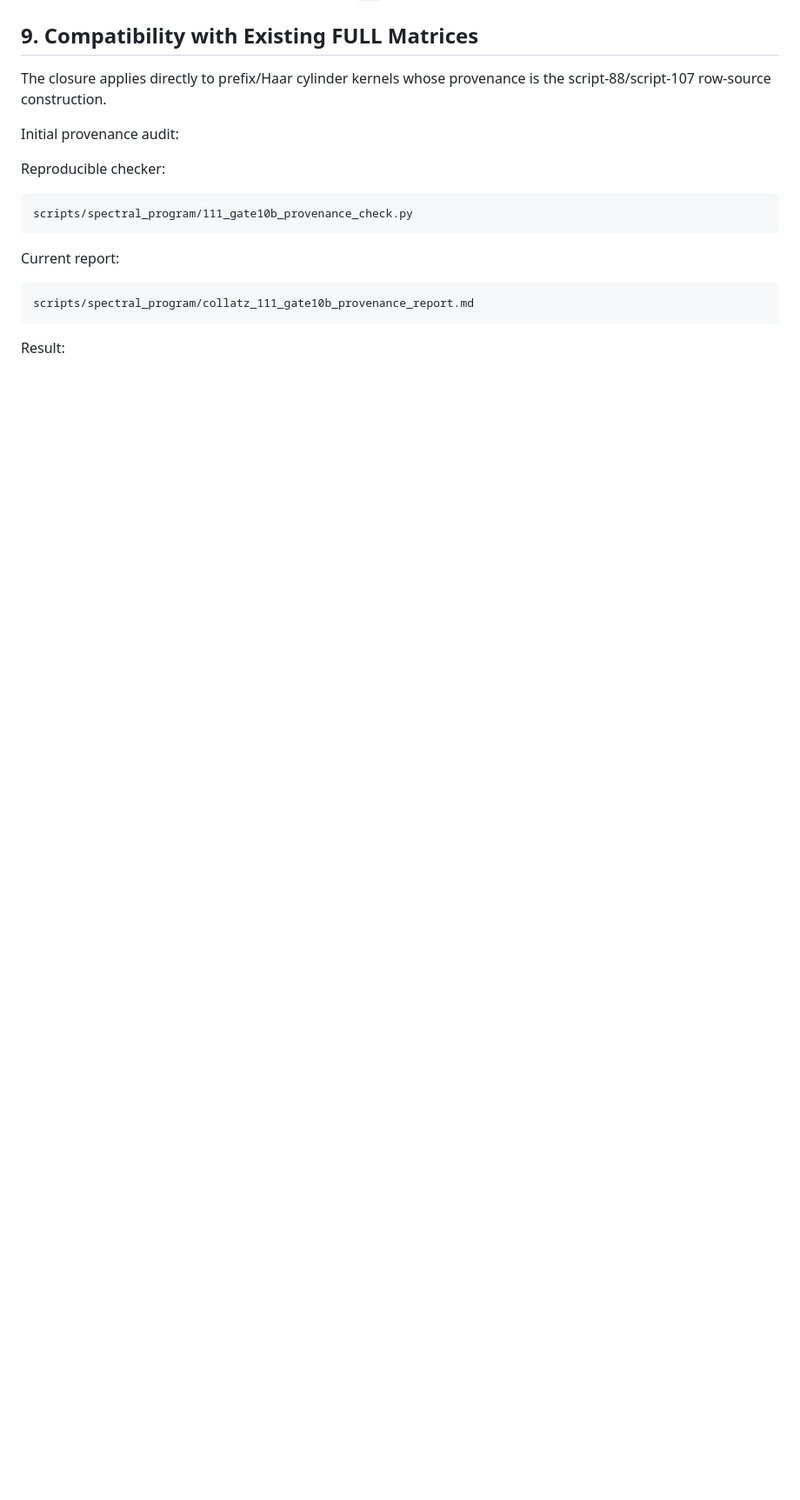
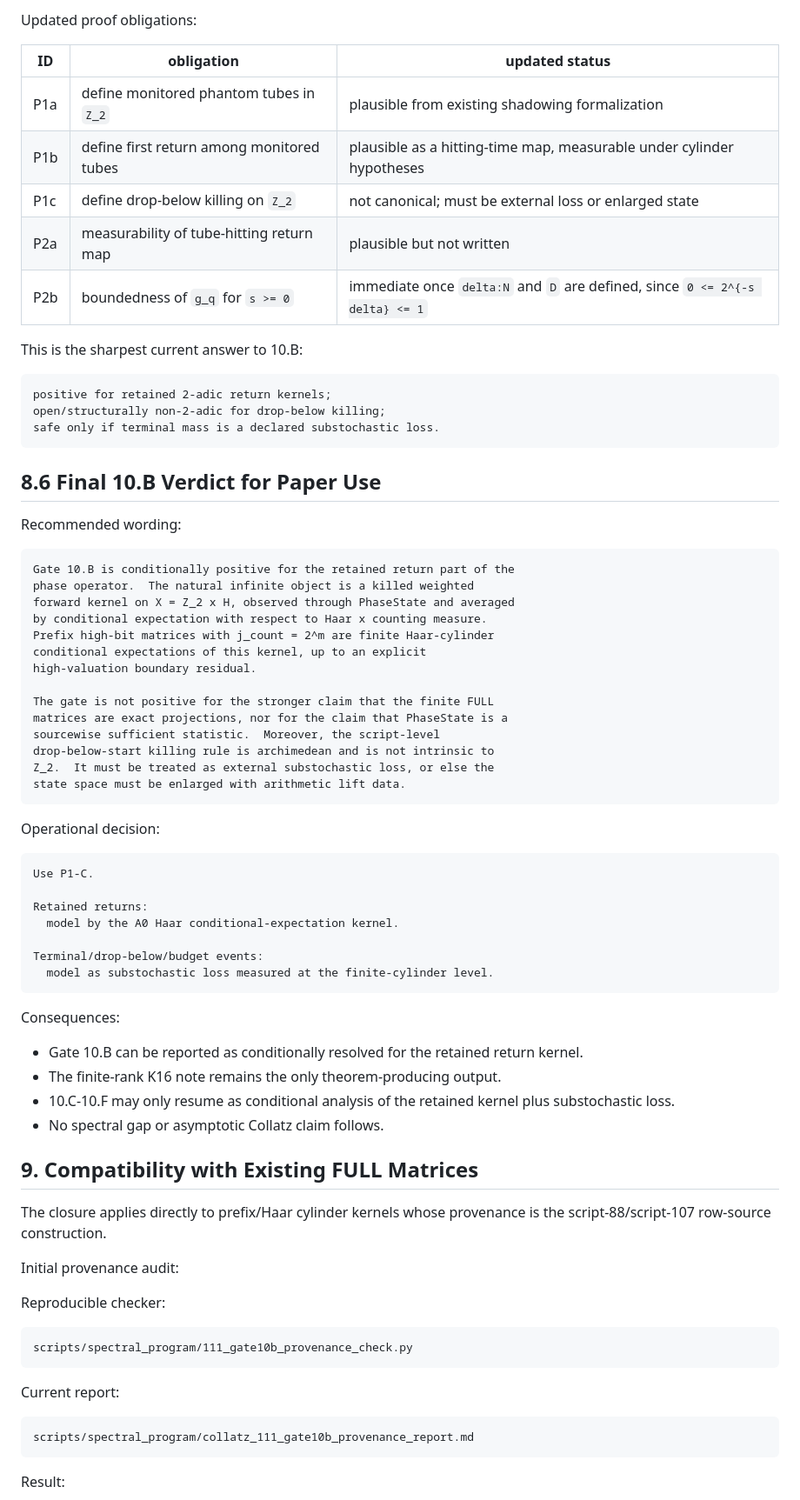
Before and after one commit to PieroBorgatta/Collatz, a Markdown page: notes/phase10_gate10B_conditional_closure.md, the part around one of its changes. Shown at 87% size. Rendered like a GitHub page; blank space fills up the shorter version.

Commit message:
Narrow Gate 10B to retained kernel

````diff
--- a/notes/phase10_gate10B_conditional_closure.md
+++ b/notes/phase10_gate10B_conditional_closure.md
@@ -621,3 +716,63 @@ short proof for bounded functions on the compact profinite space `Z_2`.
+Updated proof obligations:
+
+| ID | obligation | updated status |
+|---|---|---|
+| P1a | define monitored phantom tubes in `Z_2` | plausible from existing shadowing formalization |
+| P1b | define first return among monitored tubes | plausible as a hitting-time map, measurable under cylinder hypotheses |
+| P1c | define drop-below killing on `Z_2` | not canonical; must be external loss or enlarged state |
+| P2a | measurability of tube-hitting return map | plausible but not written |
+| P2b | boundedness of `g_q` for `s >= 0` | immediate once `delta:N` and `D` are defined, since `0 <= 2^{-s delta} <= 1` |
+
+This is the sharpest current answer to 10.B:
+
+```text
+positive for retained 2-adic return kernels;
+open/structurally non-2-adic for drop-below killing;
+safe only if terminal mass is a declared substochastic loss.
+```
+
+## 8.6 Final 10.B Verdict for Paper Use
+
+Recommended wording:
+
+```text
+Gate 10.B is conditionally positive for the retained return part of the
+phase operator.  The natural infinite object is a killed weighted
+forward kernel on X = Z_2 x H, observed through PhaseState and averaged
+by conditional expectation with respect to Haar x counting measure.
+Prefix high-bit matrices with j_count = 2^m are finite Haar-cylinder
+conditional expectations of this kernel, up to an explicit
+high-valuation boundary residual.
+
+The gate is not positive for the stronger claim that the finite FULL
+matrices are exact projections, nor for the claim that PhaseState is a
+sourcewise sufficient statistic.  Moreover, the script-level
+drop-below-start killing rule is archimedean and is not intrinsic to
+Z_2.  It must be treated as external substochastic loss, or else the
+state space must be enlarged with arithmetic lift data.
+```
+
+Operational decision:
+
+```text
+Use P1-C.
+
+Retained returns:
+  model by the A0 Haar conditional-expectation kernel.
+
+Terminal/drop-below/budget events:
+  model as substochastic loss measured at the finite-cylinder level.
+```
+
+Consequences:
+
+- Gate 10.B can be reported as conditionally resolved for the retained
+  return kernel.
+- The finite-rank K16 note remains the only theorem-producing output.
+- 10.C-10.F may only resume as conditional analysis of the retained
+  kernel plus substochastic loss.
+- No spectral gap or asymptotic Collatz claim follows.
+
 ## 9. Compatibility with Existing FULL Matrices
 
 The closure applies directly to prefix/Haar cylinder kernels whose
````
Also changed, not shown: other parts of notes/phase10_gate10B_conditional_closure.md (+95 -0 lines), lean/TODO.md (+12 -10 lines).
